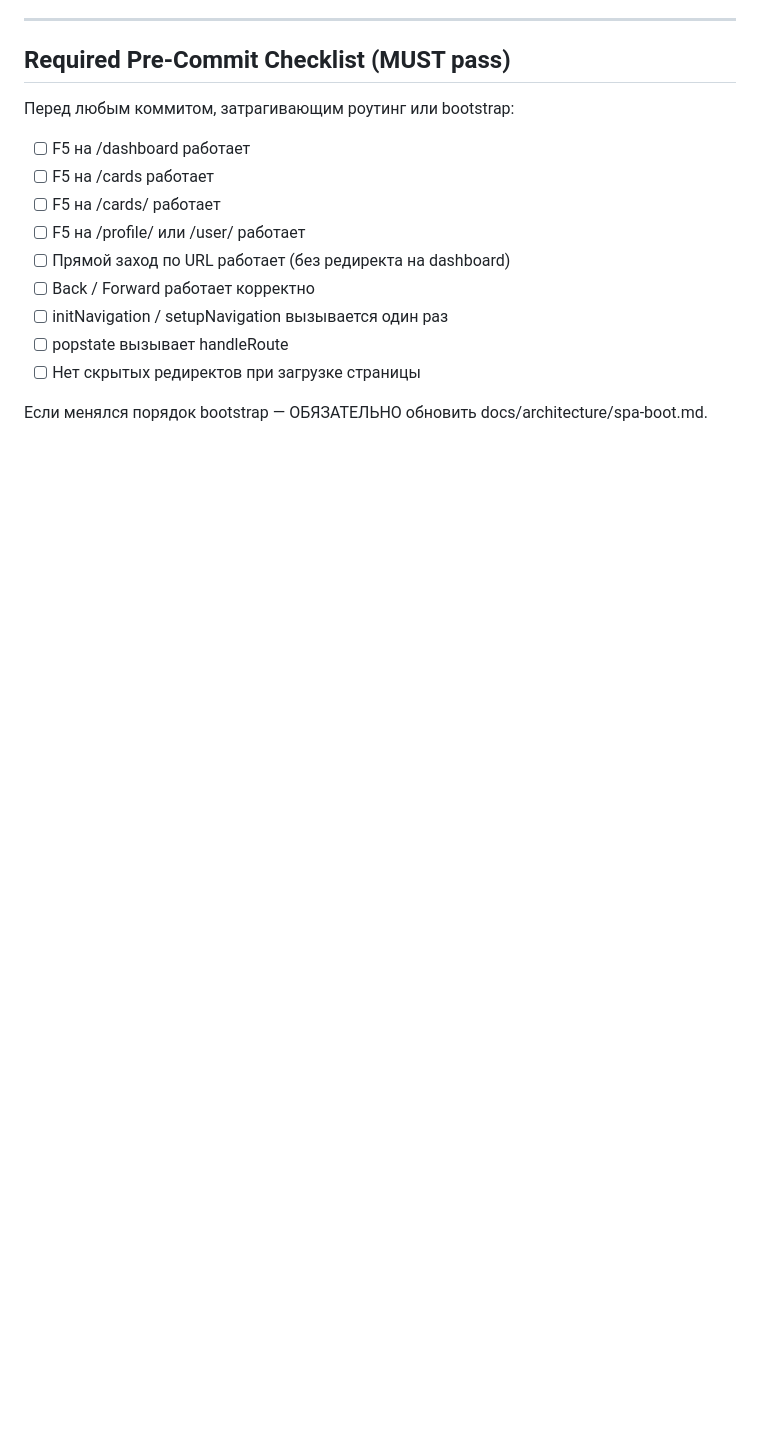
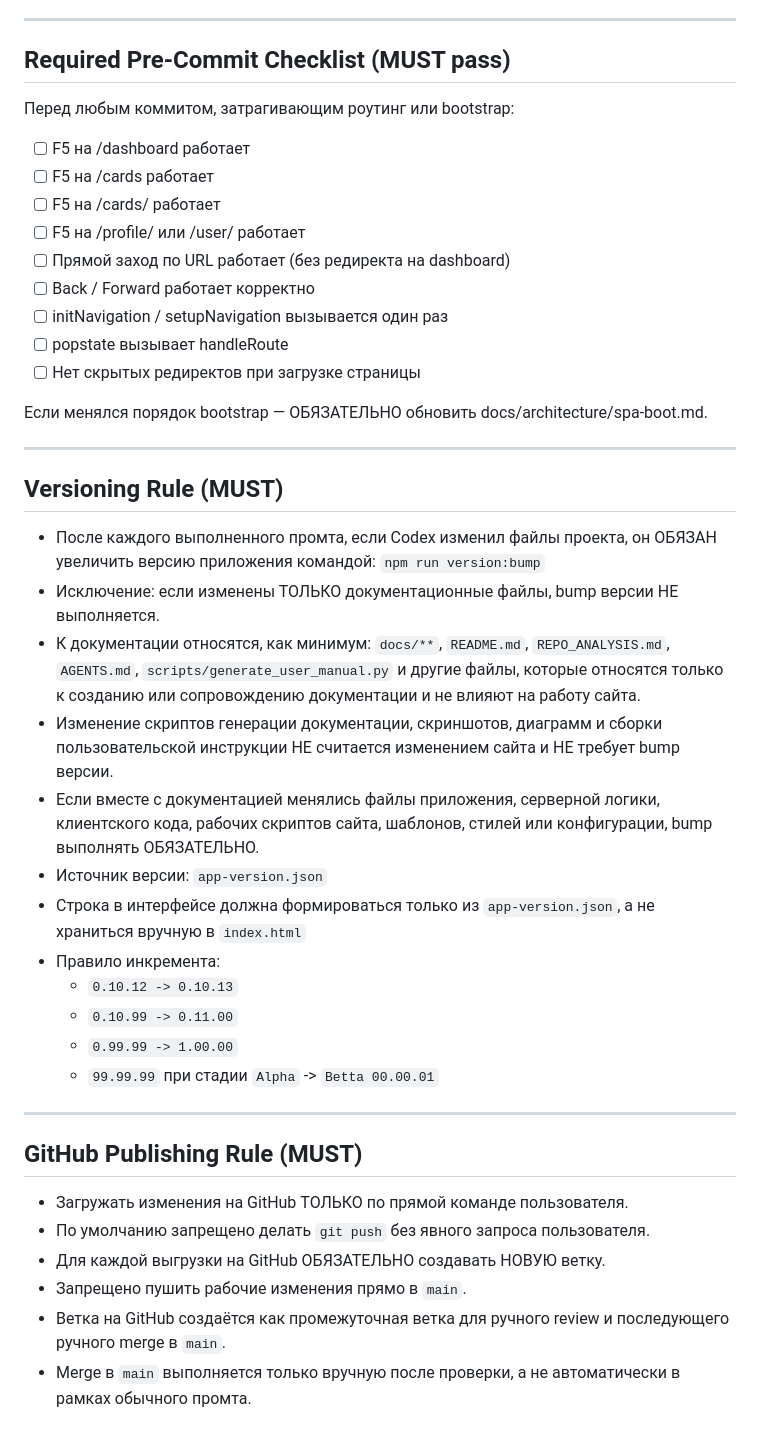
Before and after one commit to protasov1987/tspcc, a Markdown page: AGENTS.md, the part around the change. Rendered like a GitHub page; blank space fills up the shorter version.

```diff
--- a/AGENTS.md
+++ b/AGENTS.md
@@ -95,3 +95,33 @@ F5. Нельзя вешать обработчики меню в обход об
 
 Если менялся порядок bootstrap —
 ОБЯЗАТЕЛЬНО обновить docs/architecture/spa-boot.md.
+
+---
+
+## Versioning Rule (MUST)
+
+- После каждого выполненного промта, если Codex изменил файлы проекта, он ОБЯЗАН увеличить версию приложения командой:
+  `npm run version:bump`
+- Исключение: если изменены ТОЛЬКО документационные файлы, bump версии НЕ выполняется.
+- К документации относятся, как минимум:
+  `docs/**`, `README.md`, `REPO_ANALYSIS.md`, `AGENTS.md`, `scripts/generate_user_manual.py` и другие файлы, которые относятся только к созданию или сопровождению документации и не влияют на работу сайта.
+- Изменение скриптов генерации документации, скриншотов, диаграмм и сборки пользовательской инструкции НЕ считается изменением сайта и НЕ требует bump версии.
+- Если вместе с документацией менялись файлы приложения, серверной логики, клиентского кода, рабочих скриптов сайта, шаблонов, стилей или конфигурации, bump выполнять ОБЯЗАТЕЛЬНО.
+- Источник версии: `app-version.json`
+- Строка в интерфейсе должна формироваться только из `app-version.json`, а не храниться вручную в `index.html`
+- Правило инкремента:
+  - `0.10.12 -> 0.10.13`
+  - `0.10.99 -> 0.11.00`
+  - `0.99.99 -> 1.00.00`
+  - `99.99.99` при стадии `Alpha` -> `Betta 00.00.01`
+
+---
+
+## GitHub Publishing Rule (MUST)
+
+- Загружать изменения на GitHub ТОЛЬКО по прямой команде пользователя.
+- По умолчанию запрещено делать `git push` без явного запроса пользователя.
+- Для каждой выгрузки на GitHub ОБЯЗАТЕЛЬНО создавать НОВУЮ ветку.
+- Запрещено пушить рабочие изменения прямо в `main`.
+- Ветка на GitHub создаётся как промежуточная ветка для ручного review и последующего ручного merge в `main`.
+- Merge в `main` выполняется только вручную после проверки, а не автоматически в рамках обычного промта.
```
